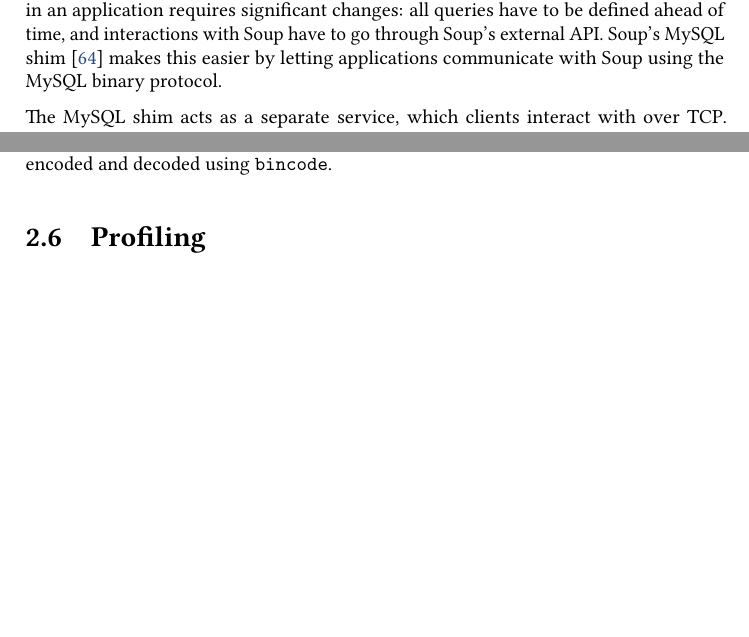
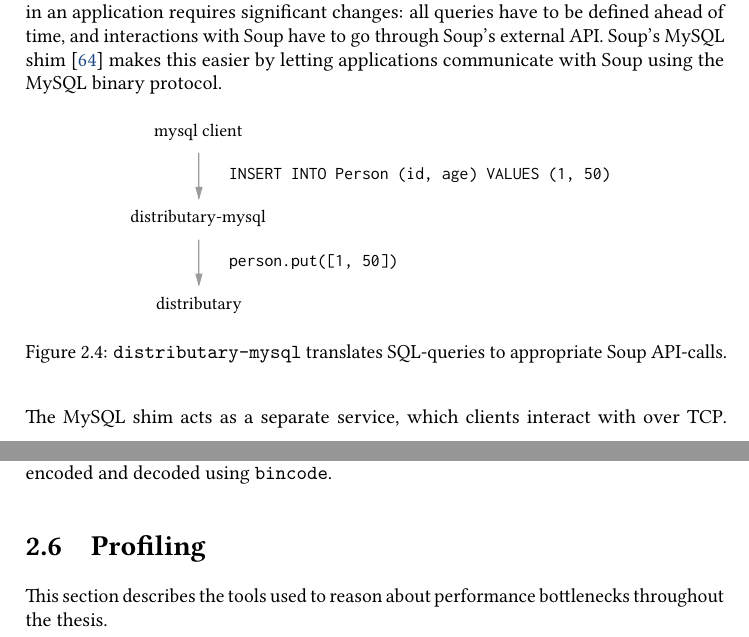
Before and after one commit to ekmartin/thesis, a LaTeX thesis (report.tex, which reads background.tex): two parts of pages 18 and 31 of 115, joined at a grey line, cut so that both start at the same text, the shorter picture padded with empty space. Compiled offline with pdfLaTeX.

Commit message:
Shim figure

```diff
--- a/background.tex
+++ b/background.tex
@@ -372,11 +372,16 @@ defined ahead of time, and interactions with Soup have to go through Soup's
 external API.\@ Soup's MySQL shim~\cite{soup-mysql} makes this easier by letting
 applications communicate with Soup using the MySQL binary protocol.
 
+\begin{figure}[H]
+  \centering
+  \includegraphics[width=0.7\textwidth]{shim}
+  \caption{\code{distributary-mysql} translates SQL-queries to appropriate Soup
+  API-calls.}
+\end{figure}
+
 The MySQL shim acts as a separate service, which clients interact with over
 TCP.\@ Received queries extend the Soup data-flow graph if needed, before they
 are forwarded to an appropriate Soup worker for execution.
-
-% TODO: maybe write a little more
 
 \section{SQLite}\label{sec:sqlite}
 SQLite~\cite{sqlite} is by far the most widely deployed database ever written.
@@ -992,6 +995,9 @@ fn main() {
 
 \section{Profiling}
 
+This section describes the tools used to reason about performance bottlenecks
+throughout the thesis.
+
 \subsection{CPU}
 
 A large part of application performance tuning comes down to figuring out which
```
Also changed, not shown: images/shim.pdf (added), background.tex (2 more changed lines).
